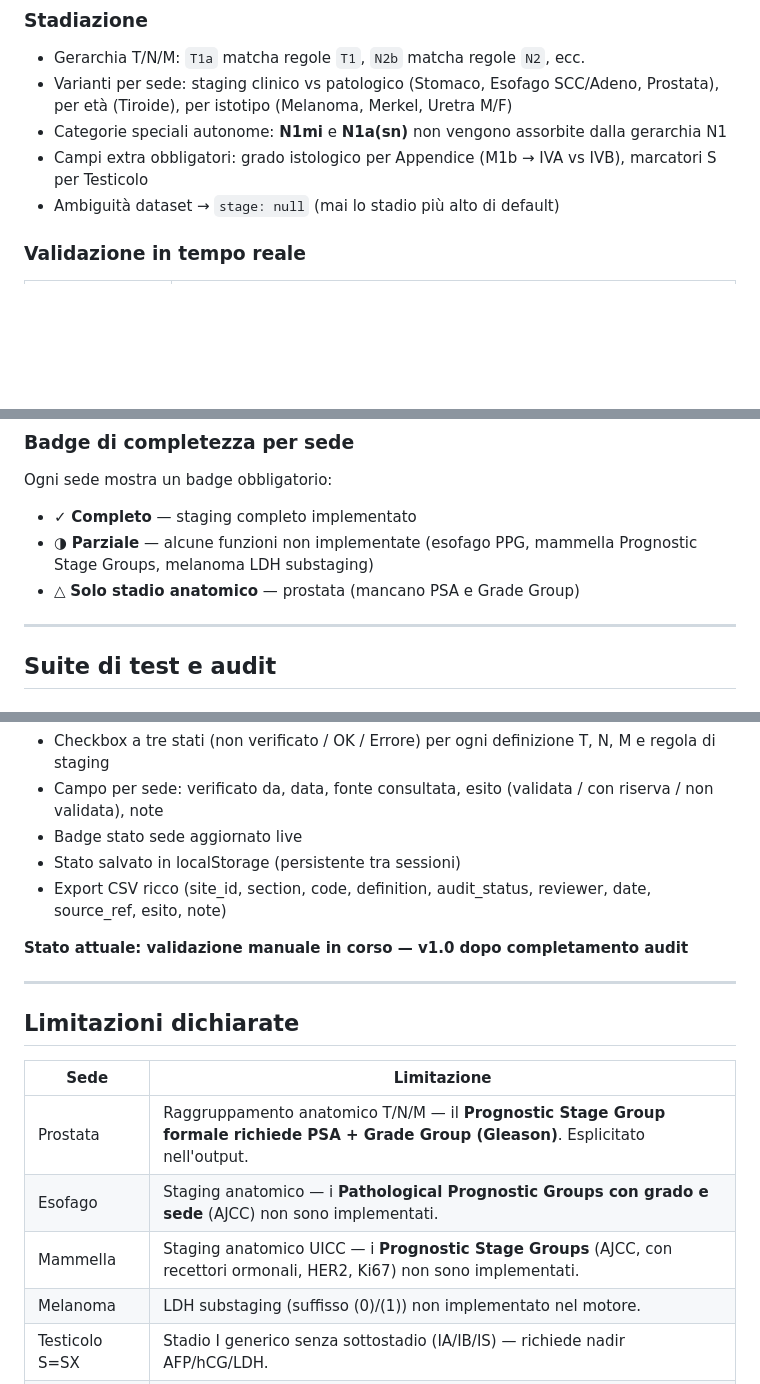
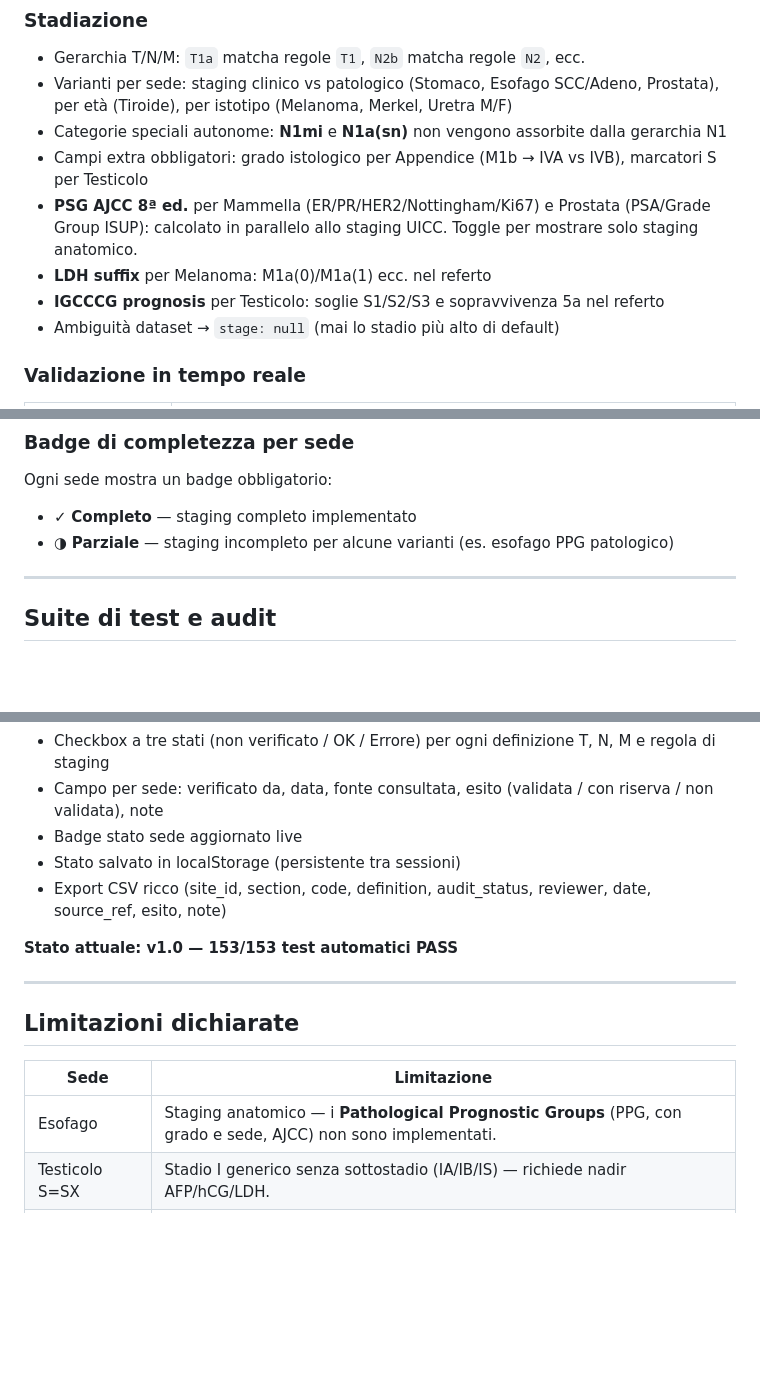
Before and after one commit to Infingardo/TNM, a Markdown page: README.md, 3 parts joined by grey strips. GitHub-like rendering; blank space fills up the shorter version.

Commit message:
docs: README v1.0 — aggiornate limitazioni e nuove funzionalità
- Versione: v1.0-rc1 → v1.0
- Rimosse limitazioni superate: PSG mammella, LDH melanoma, PSG prostata
- Aggiornato badge parziale (solo esofago PPG residuo)
- Aggiunto: PSG AJCC toggle, LDH melanoma suffix, IGCCCG testicolo
- Stato audit: validazione manuale in corso → v1.0

```diff
--- a/README.md
+++ b/README.md
@@ -53,6 +53,9 @@ Melanoma cutaneo (staging clinico e patologico) · Carcinoma della cute (SCC/BCC
 - Varianti per sede: staging clinico vs patologico (Stomaco, Esofago SCC/Adeno, Prostata), per età (Tiroide), per istotipo (Melanoma, Merkel, Uretra M/F)
 - Categorie speciali autonome: **N1mi** e **N1a(sn)** non vengono assorbite dalla gerarchia N1
 - Campi extra obbligatori: grado istologico per Appendice (M1b → IVA vs IVB), marcatori S per Testicolo
+- **PSG AJCC 8ª ed.** per Mammella (ER/PR/HER2/Nottingham/Ki67) e Prostata (PSA/Grade Group ISUP): calcolato in parallelo allo staging UICC. Toggle per mostrare solo staging anatomico.
+- **LDH suffix** per Melanoma: M1a(0)/M1a(1) ecc. nel referto
+- **IGCCCG prognosis** per Testicolo: soglie S1/S2/S3 e sopravvivenza 5a nel referto
 - Ambiguità dataset → `stage: null` (mai lo stadio più alto di default)
 
 ### Validazione in tempo reale
@@ -109,8 +112,7 @@ Per le sedi con N numerico puro, inserendo il numero di linfonodi positivi il ca
 ### Badge di completezza per sede
 Ogni sede mostra un badge obbligatorio:
 - ✓ **Completo** — staging completo implementato
-- ◑ **Parziale** — alcune funzioni non implementate (esofago PPG, mammella Prognostic Stage Groups, melanoma LDH substaging)
-- △ **Solo stadio anatomico** — prostata (mancano PSA e Grade Group)
+- ◑ **Parziale** — staging incompleto per alcune varianti (es. esofago PPG patologico)
 
 ---
 
@@ -128,7 +130,7 @@ Strumento per la validazione manuale riga per riga con il manuale UICC in mano.
 - Stato salvato in localStorage (persistente tra sessioni)
 - Export CSV ricco (site_id, section, code, definition, audit_status, reviewer, date, source_ref, esito, note)
 
-**Stato attuale: validazione manuale in corso — v1.0 dopo completamento audit**
+**Stato attuale: v1.0 — 153/153 test automatici PASS**
 
 ---
 
@@ -136,10 +138,7 @@ Strumento per la validazione manuale riga per riga con il manuale UICC in mano.
 
 | Sede | Limitazione |
 |------|-------------|
-| Prostata | Raggruppamento anatomico T/N/M — il **Prognostic Stage Group formale richiede PSA + Grade Group (Gleason)**. Esplicitato nell'output. |
-| Esofago | Staging anatomico — i **Pathological Prognostic Groups con grado e sede** (AJCC) non sono implementati. |
-| Mammella | Staging anatomico UICC — i **Prognostic Stage Groups** (AJCC, con recettori ormonali, HER2, Ki67) non sono implementati. |
-| Melanoma | LDH substaging (suffisso (0)/(1)) non implementato nel motore. |
+| Esofago | Staging anatomico — i **Pathological Prognostic Groups** (PPG, con grado e sede, AJCC) non sono implementati. |
 | Testicolo S=SX | Stadio I generico senza sottostadio (IA/IB/IS) — richiede nadir AFP/hCG/LDH. |
 | UICC vs AJCC | Divergenze dichiarate per sede (es. mammella Tis(LCIS): UICC sì, AJCC no). |
 | Sedi non incluse | Faringe, Laringe, Cavo orale, Sedi ginecologiche, Linfomi, SNC, Osso, Tessuti molli. |
```
Also changed, not shown: other parts of README.md (+1 -1 lines).
